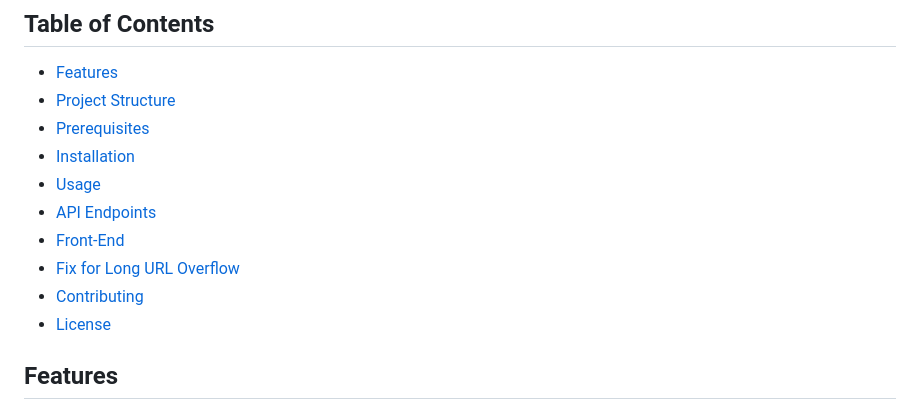
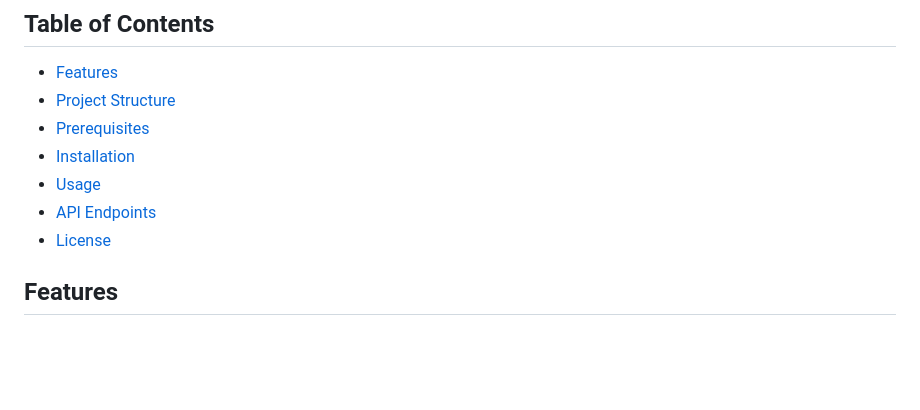
Before and after one commit to AliAffanBajwa/URL-Shortening-Service, a Markdown page: ReadME.md, the part around one of its changes. Rendered like a GitHub page; blank space fills up the shorter version.

```diff
--- a/ReadME.md
+++ b/ReadME.md
@@ -10,9 +10,6 @@ A Django-based URL shortening service that allows users to shorten long URLs, re
 - [Installation](#installation)
 - [Usage](#usage)
 - [API Endpoints](#api-endpoints)
-- [Front-End](#front-end)
-- [Fix for Long URL Overflow](#fix-for-long-url-overflow)
-- [Contributing](#contributing)
 - [License](#license)
 
 ## Features
```
Also changed, not shown: other parts of ReadME.md (+1 -1 lines).
